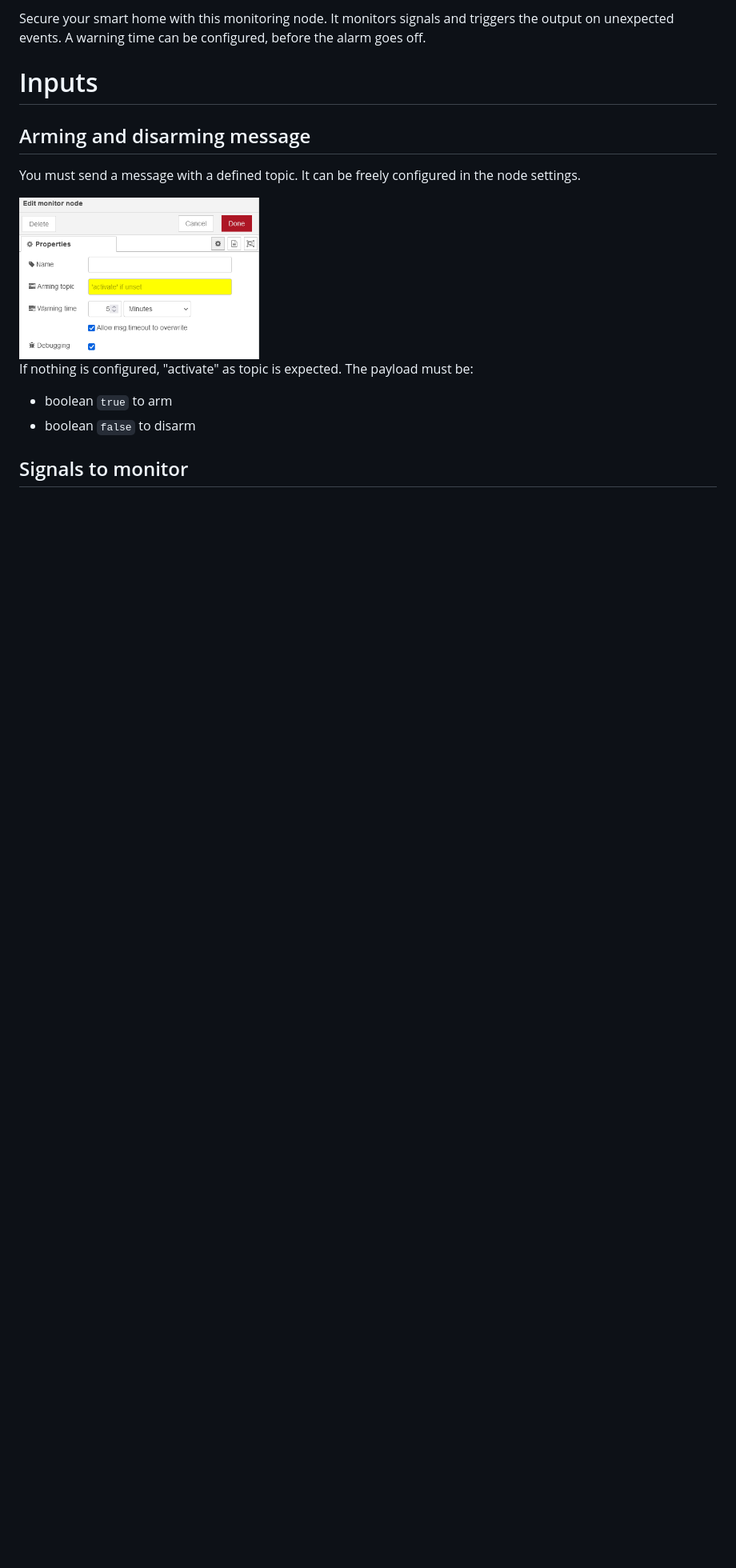
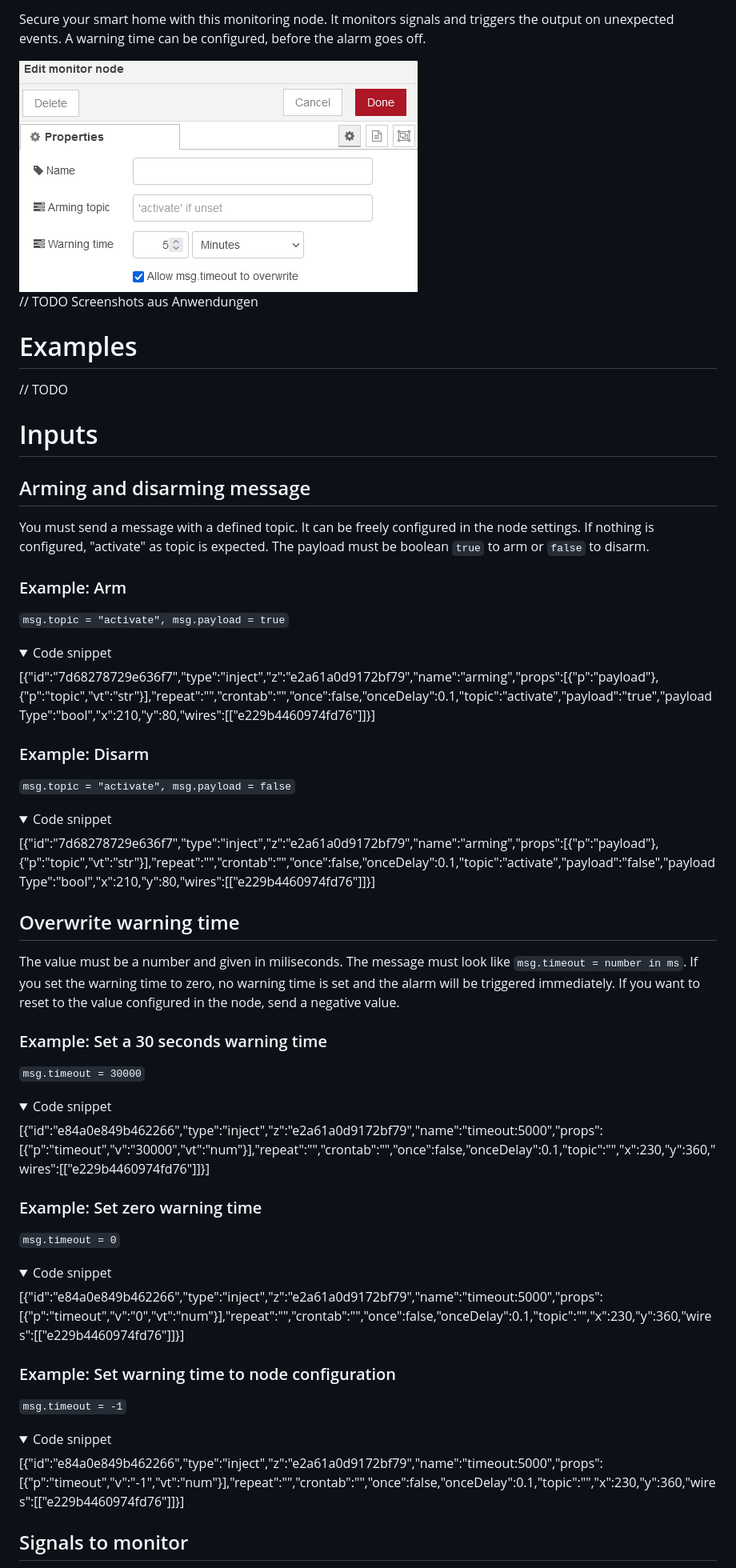
Before and after one commit to danube/node-red-contrib-smarthome-alarm, a Markdown page: README.md, the part around the change printed below. Shown: that part at 80% size. Drawn GitHub-style; pictures changed too: files/screenshots/armdisarmtopic.png (deleted), files/screenshots/config.png (added); folded sections open; blank space fills up the shorter version.

```diff
--- a/README.md
+++ b/README.md
@@ -1,14 +3,50 @@
 Secure your smart home with this monitoring node. It monitors signals and triggers the output on unexpected events. A warning time can be configured, before the alarm goes off.
 
+<img src="files/screenshots/config.png" style="border:1px dashed grey">
+
+// TODO Screenshots aus Anwendungen
+
+# Examples
+// TODO
+
 # Inputs
+
 ## Arming and disarming message
-You must send a message with a defined topic. It can be freely configured in the node settings.
+You must send a message with a defined topic. It can be freely configured in the node settings. If nothing is configured, "activate" as topic is expected. The payload must be boolean `true` to arm or `false` to disarm.
 
-<img src="files/screenshots/armdisarmtopic.png" width="300px" style="border:1px dashed grey">
+### Example: Arm
+`msg.topic = "activate", msg.payload = true`
+<details><summary>Code snippet</summary>
+    [{"id":"7d68278729e636f7","type":"inject","z":"e2a61a0d9172bf79","name":"arming","props":[{"p":"payload"},{"p":"topic","vt":"str"}],"repeat":"","crontab":"","once":false,"onceDelay":0.1,"topic":"activate","payload":"true","payloadType":"bool","x":210,"y":80,"wires":[["e229b4460974fd76"]]}]
+</details>
 
-If nothing is configured, "activate" as topic is expected. The payload must be:
-* boolean `true` to arm
-* boolean `false` to disarm
+### Example: Disarm
+`msg.topic = "activate", msg.payload = false`
+<details><summary>Code snippet</summary>
+    [{"id":"7d68278729e636f7","type":"inject","z":"e2a61a0d9172bf79","name":"arming","props":[{"p":"payload"},{"p":"topic","vt":"str"}],"repeat":"","crontab":"","once":false,"onceDelay":0.1,"topic":"activate","payload":"false","payloadType":"bool","x":210,"y":80,"wires":[["e229b4460974fd76"]]}]
+</details>
+
+
+## Overwrite warning time
+The value must be a number and given in miliseconds. The message must look like `msg.timeout = number in ms`. If you set the warning time to zero, no warning time is set and the alarm will be triggered immediately. If you want to reset to the value configured in the node, send a negative value.
+
+### Example: Set a 30 seconds warning time
+`msg.timeout = 30000`
+<details><summary>Code snippet</summary>
+    [{"id":"e84a0e849b462266","type":"inject","z":"e2a61a0d9172bf79","name":"timeout:5000","props":[{"p":"timeout","v":"30000","vt":"num"}],"repeat":"","crontab":"","once":false,"onceDelay":0.1,"topic":"","x":230,"y":360,"wires":[["e229b4460974fd76"]]}]
+</details>
+
+### Example: Set zero warning time
+`msg.timeout = 0`
+<details><summary>Code snippet</summary>
+    [{"id":"e84a0e849b462266","type":"inject","z":"e2a61a0d9172bf79","name":"timeout:5000","props":[{"p":"timeout","v":"0","vt":"num"}],"repeat":"","crontab":"","once":false,"onceDelay":0.1,"topic":"","x":230,"y":360,"wires":[["e229b4460974fd76"]]}]
+</details>
+
+### Example: Set warning time to node configuration
+`msg.timeout = -1`
+<details><summary>Code snippet</summary>
+    [{"id":"e84a0e849b462266","type":"inject","z":"e2a61a0d9172bf79","name":"timeout:5000","props":[{"p":"timeout","v":"-1","vt":"num"}],"repeat":"","crontab":"","once":false,"onceDelay":0.1,"topic":"","x":230,"y":360,"wires":[["e229b4460974fd76"]]}]
+</details>
 
 ## Signals to monitor
 Basically, you can connect everything on the input. As soon as the node receives any message (no matter if and what topic or message it contains, really every message counts, as long as it does not contain the arming topic), the node will be triggered.
```
Also changed, not shown: other parts of README.md (+30 -10 lines), files/screenshots/node-alert.png (added), files/screenshots/node-armed.png (added), files/screenshots/node-disarmed.png (added), files/screenshots/node-warning.png (added), 2 other files.
